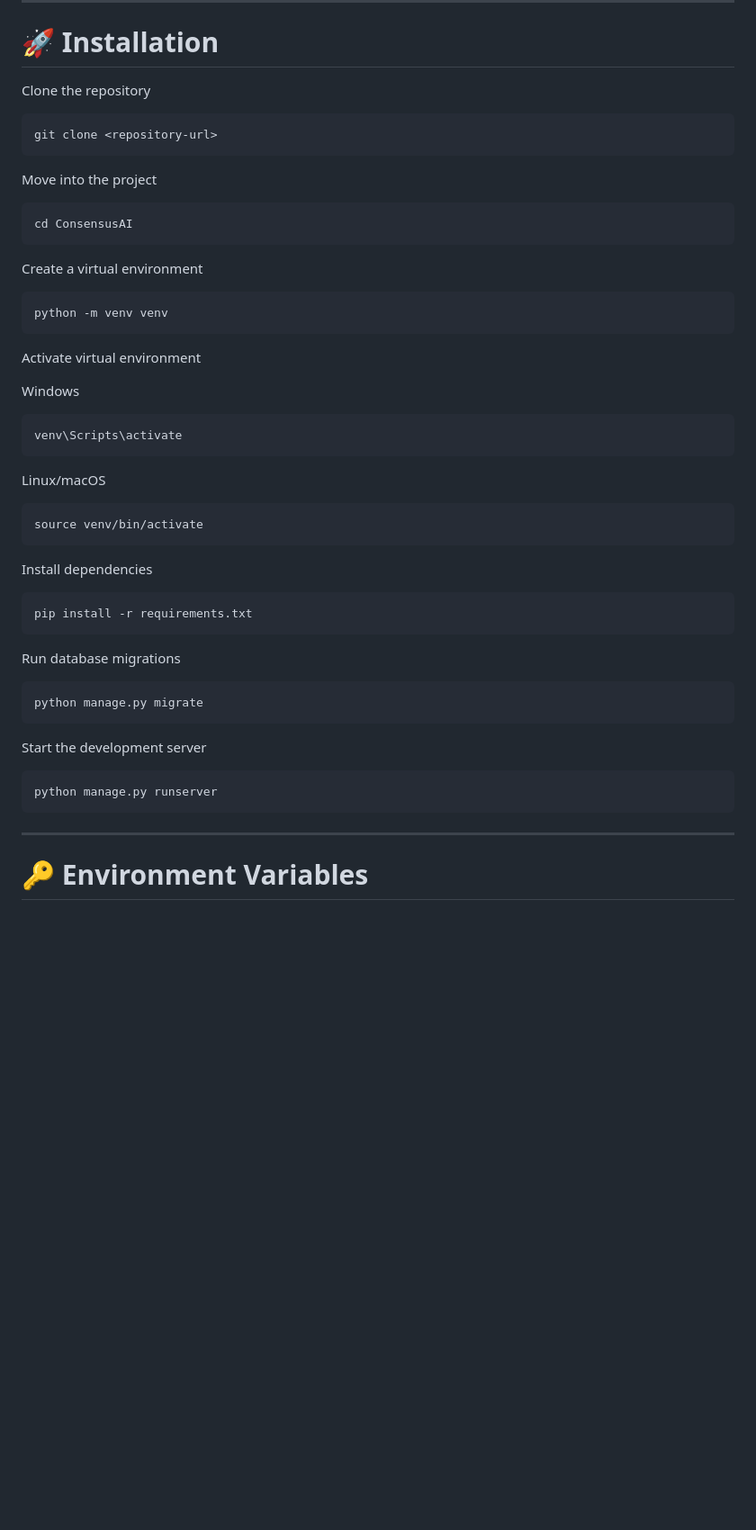
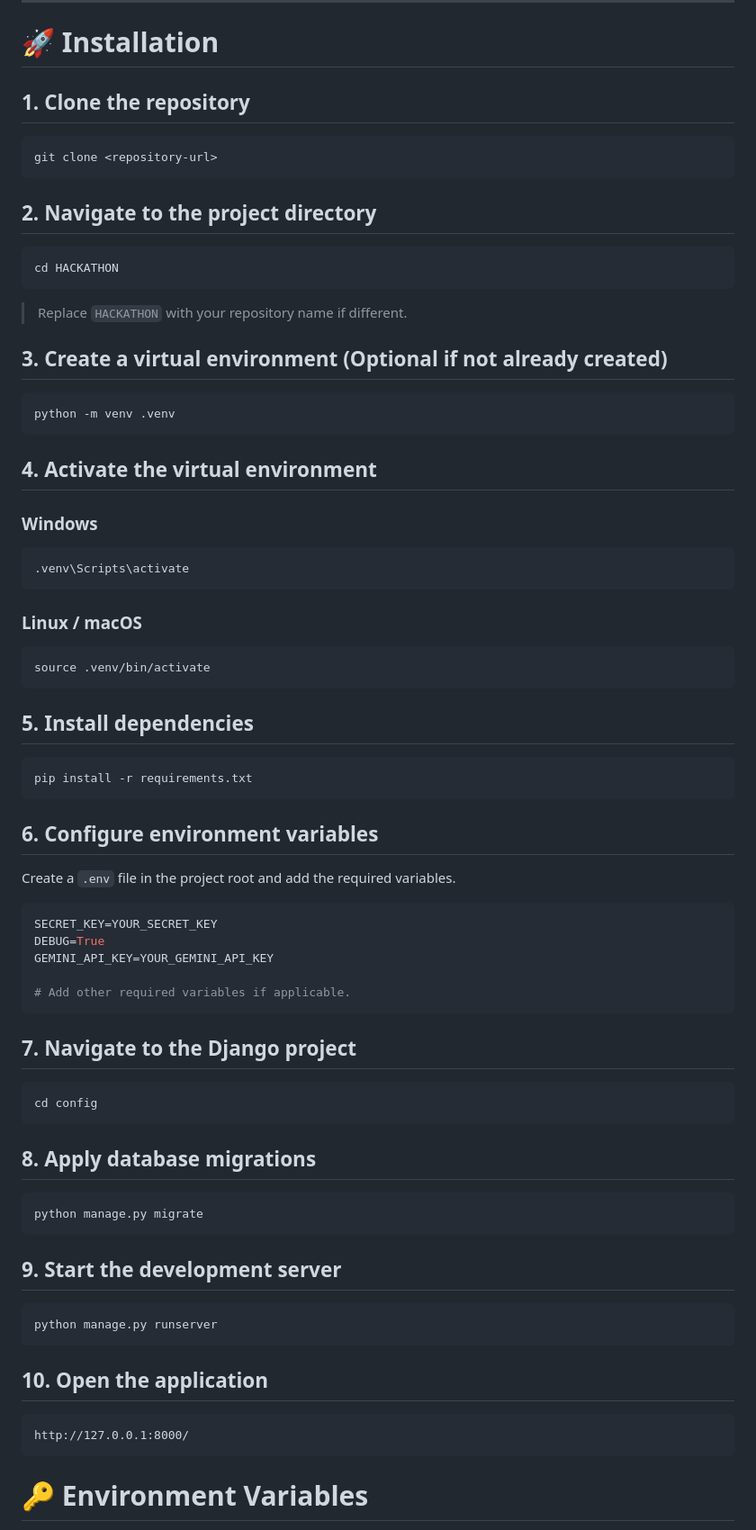
Before and after one commit to Amit-dubey-007/Hackathon-Project, a Markdown page: README.md, the part around one of its changes. Shown at 90% size. Rendered like a GitHub page; blank space fills up the shorter version.

Commit message:
Revise installation steps and project structure
Updated installation instructions and project structure in README.md.

````diff
--- a/README.md
+++ b/README.md
@@ -229,58 +229,81 @@ Users can track their progress with:
 
 # 🚀 Installation
 
-Clone the repository
+## 1. Clone the repository
 
 ```bash
 git clone <repository-url>
 ```
 
-Move into the project
+## 2. Navigate to the project directory
 
 ```bash
-cd ConsensusAI
+cd HACKATHON
 ```
 
-Create a virtual environment
+> Replace `HACKATHON` with your repository name if different.
+
+## 3. Create a virtual environment (Optional if not already created)
 
 ```bash
-python -m venv venv
+python -m venv .venv
 ```
 
-Activate virtual environment
+## 4. Activate the virtual environment
 
-Windows
+### Windows
 
 ```bash
-venv\Scripts\activate
+.venv\Scripts\activate
 ```
 
-Linux/macOS
+### Linux / macOS
 
 ```bash
-source venv/bin/activate
+source .venv/bin/activate
 ```
 
-Install dependencies
+## 5. Install dependencies
 
 ```bash
 pip install -r requirements.txt
 ```
 
-Run database migrations
+## 6. Configure environment variables
+
+Create a `.env` file in the project root and add the required variables.
+
+```env
+SECRET_KEY=YOUR_SECRET_KEY
+DEBUG=True
+GEMINI_API_KEY=YOUR_GEMINI_API_KEY
+
+# Add other required variables if applicable.
+```
+
+## 7. Navigate to the Django project
+
+```bash
+cd config
+```
+
+## 8. Apply database migrations
 
 ```bash
 python manage.py migrate
 ```
 
-Start the development server
+## 9. Start the development server
 
 ```bash
 python manage.py runserver
 ```
 
----
+## 10. Open the application
 
+```
+http://127.0.0.1:8000/
+```
 # 🔑 Environment Variables
 
 Create a `.env` file and configure the required environment variables.
````
Also changed, not shown: other parts of README.md (+16 -29 lines).
